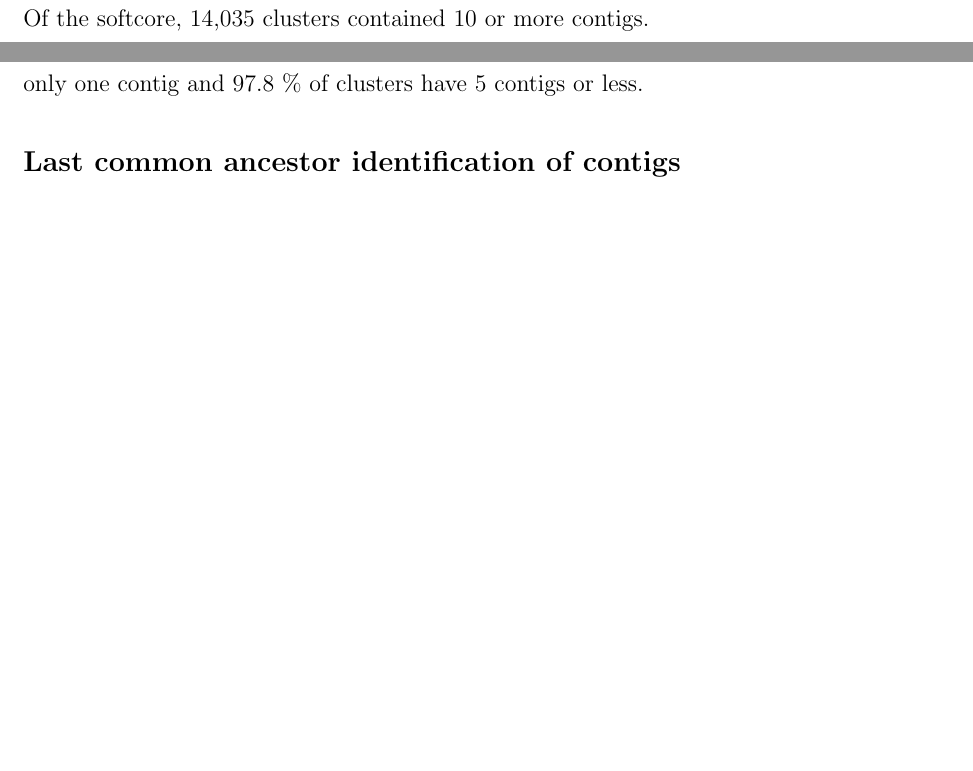
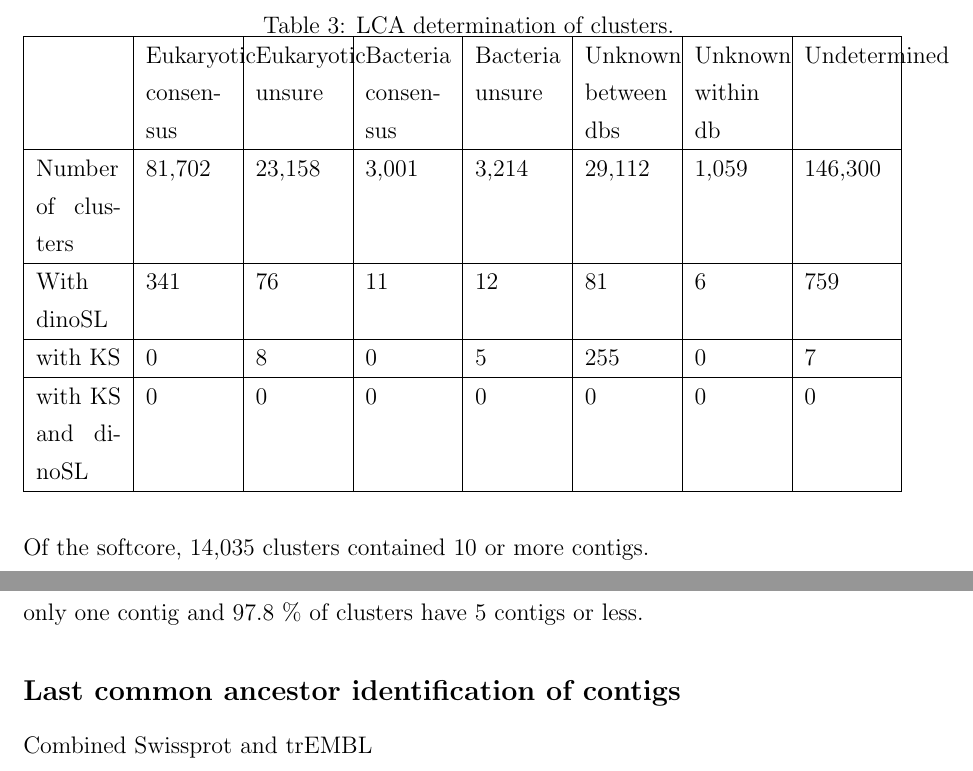
Before and after one commit to bubblegirl/pan-tran, a LaTeX document (panic-tran.tex): two parts of page 27 of 78, joined at a grey line, cut at the place of the change, the shorter picture padded with empty space. Compiled offline with pdfLaTeX.

Commit message:
LCA screen first round

```diff
--- a/panic-tran.tex
+++ b/panic-tran.tex
@@ -391,6 +394,29 @@ One of these was annotated for RNA and metal ion binding activity.
 Of the unique clusters, 83.1 \% contained only one contig and 97.8 \% of clusters have 5 contigs or less.
 
 \subsection*{Last common ancestor identification of contigs}
+Combined Swissprot and trEMBL
+\begin{table} %update if delving deeper into BASTA % cut offs & where the fuck are the virals?
+\caption{LCA determination of clusters.}
+\label{tbl:LCAClust}
+\begin{tabular}{ | p{1.5cm} | p{1.5cm} | p{1.5cm} | p{1.5cm} |p{1.5cm} |p{1.5cm} |p{1.5cm} |p{1.5cm} |}
+\hline
+&Eukaryotic consensus&Eukaryotic unsure&Bacteria consensus&Bacteria unsure&Unknown between dbs&Unknown within db&Undetermined\\
+\hline
+Number of clusters&81,702&23,158&3,001&3,214&29,112&1,059&146,300\\
+\hline
+%\textbf{Number of clusters with all species}&&&&&&&\\
+%\hline
+%\textbf{Number of solo clusters}&&&&&&&\\
+%\hline
+With dinoSL&341&76&11&12&81&6&759\\
+\hline
+with KS&0&8&0&5&255&0&7\\
+\hline
+with KS and dinoSL&0&0&0&0&0&0&0\\
+\hline
+%&&&&&&\\
+\end{tabular}
+\end{table}
 
 \FloatBarrier
 \begin{table}
```
Also changed, not shown: panic-tran.pdf, panic-tran.tex (3 more changed lines).
